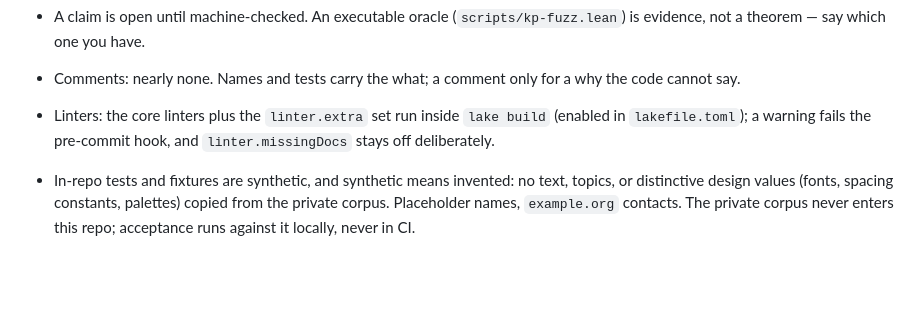
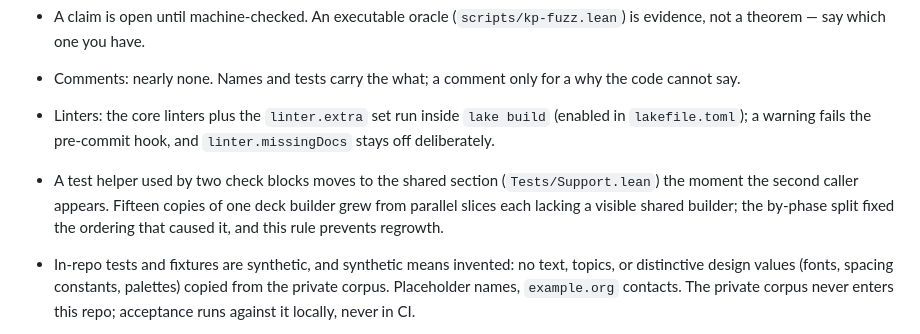
Before and after one commit to vincentqb/leantex, a Markdown page: AGENTS.md, the part around the change. GitHub-like rendering; blank space fills up the shorter version.

Commit message:
AGENTS: a helper shared by two check blocks moves to Tests/Support.lean
The compound rule the harness audit named: the fifteen deck-builder
copies were the residue of parallel slices each lacking a visible shared
builder. The by-phase split fixed the ordering that caused it; this rule
prevents regrowth.

```diff
--- a/AGENTS.md
+++ b/AGENTS.md
@@ -181,6 +181,11 @@ in this repo; refer to the private reference corpus abstractly.
 - Linters: the core linters plus the `linter.extra` set run inside
   `lake build` (enabled in `lakefile.toml`); a warning fails the pre-commit
   hook, and `linter.missingDocs` stays off deliberately.
+- A test helper used by two check blocks moves to the shared section
+  (`Tests/Support.lean`) the moment the second caller appears. Fifteen
+  copies of one deck builder grew from parallel slices each lacking a
+  visible shared builder; the by-phase split fixed the ordering that caused
+  it, and this rule prevents regrowth.
 - In-repo tests and fixtures are synthetic, and synthetic means invented: no
   text, topics, or distinctive design values (fonts, spacing constants,
   palettes) copied from the private corpus. Placeholder names, `example.org`
```
